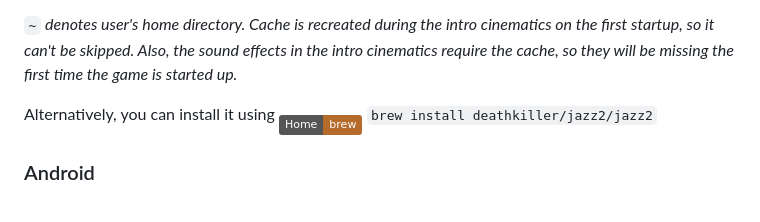
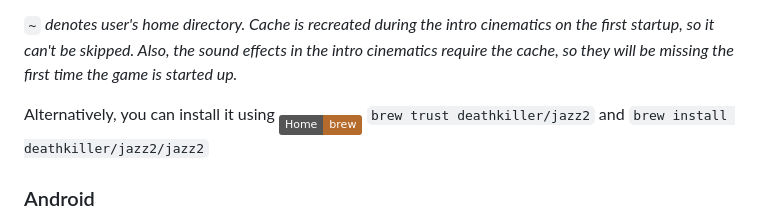
Before and after one commit to deathkiller/jazz2, a Markdown page: README.md, the part around the change. Rendered like a GitHub page; badges without logos.

```diff
--- a/README.md
+++ b/README.md
@@ -72,7 +72,7 @@ Jazz² Resurrection is reimplementation of the game **Jazz Jackrabbit 2** releas
 
 `~` *denotes user's home directory. Cache is recreated during the intro cinematics on the first startup, so it can't be skipped. Also, the sound effects in the intro cinematics require the cache, so they will be missing the first time the game is started up.*
 
-Alternatively, you can install it using <sub><sub>[![Homebrew](https://img.shields.io/badge/brew-grey?logo=homebrew&logoColor=ffffff&label=Home&color=b56b2b)](https://formulae.brew.sh/cask/jazz2-resurrection)</sub></sub> `brew install deathkiller/jazz2/jazz2`
+Alternatively, you can install it using <sub><sub>[![Homebrew](https://img.shields.io/badge/brew-grey?logo=homebrew&logoColor=ffffff&label=Home&color=b56b2b)](https://formulae.brew.sh/cask/jazz2-resurrection)</sub></sub> `brew trust deathkiller/jazz2` and `brew install deathkiller/jazz2/jazz2`
 
 ### Android
 * Download the game
```
